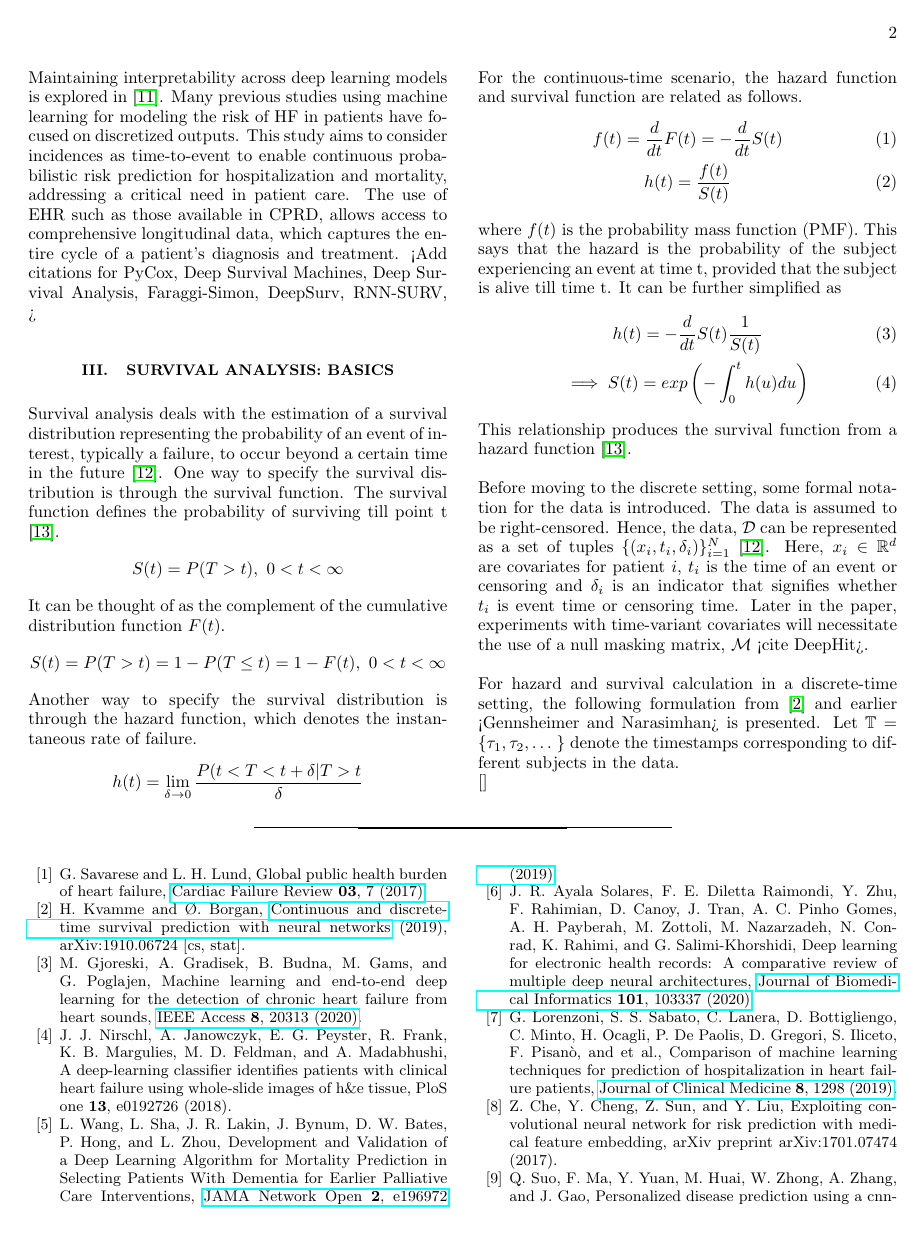
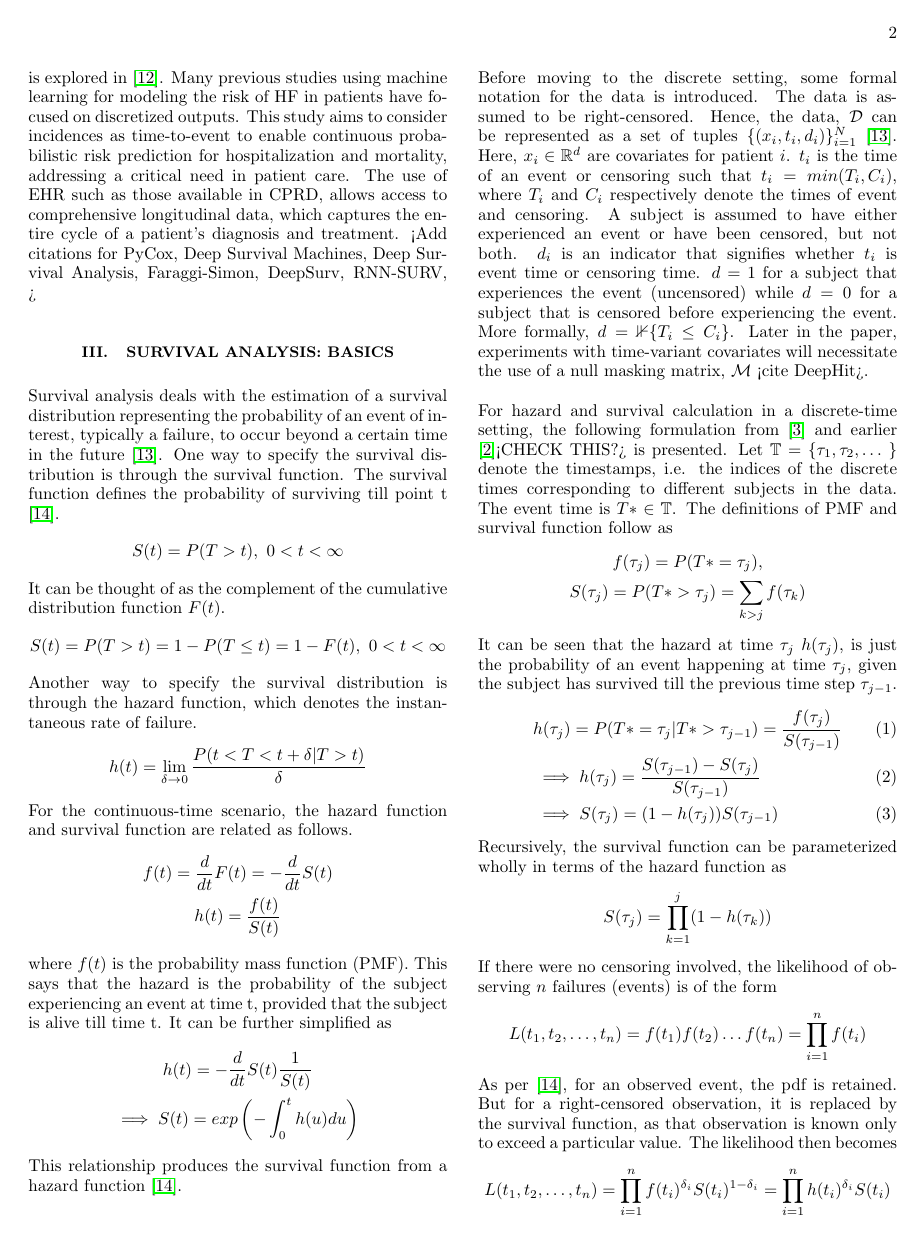
Before and after one commit to sourasen1011/UoE_Research_Project_2023, a LaTeX thesis (presentations/my_thesis/01/thesis.tex): page 2 of 3 before the commit and page 2 of 4 after it. Compiled offline with pdfLaTeX.

Commit message:
i am a fraud. what am i even doing. this is just kvammes proof

```diff
--- a/presentations/my_thesis/01/thesis.tex
+++ b/presentations/my_thesis/01/thesis.tex
@@ -83,21 +83,42 @@ S(t) = P(T>t) = 1 - P(T\le t) = 1 - F(t), \ 0 < t <  \infty
 \]
 Another way to specify the survival distribution is through the hazard function, which denotes the instantaneous rate of failure.
 \[
-h(t) = \lim_{\delta\to0}\frac{P(t<T<t+\delta|T>t}{\delta}
+h(t) = \lim_{\delta\to0}\frac{P(t<T<t+\delta|T>t)}{\delta}
 \]
 For the continuous-time scenario, the hazard function and survival function are related as follows.
-\begin{gather}
+\begin{gather*}
 f(t) = \frac{d}{dt}F(t) = -\frac{d}{dt}S(t)\\
 h(t) = \frac{f(t)}{S(t)}
-\end{gather}
+\end{gather*}
 where $f(t)$ is the probability mass function (PMF). This says that the hazard is the probability of the subject experiencing an event at time t, provided that the subject is alive till time t. It can be further simplified as
-\begin{gather}
+\begin{gather*}
 h(t) = -\frac{d}{dt}S(t)\frac{1}{S(t)}\\
 \implies S(t) = exp\left (- \int_{0}^{t}h(u)du\right)
-\end{gather}
+\end{gather*}
 This relationship produces the survival function from a hazard function \cite{Moore_2016}.\\
 
-Before moving to the discrete setting, some formal notation for the data is introduced. The data is assumed to be right-censored. Hence, the data, $\mathcal{D}$ can be represented as a set of tuples $\{(x_i , t_i , \delta_i)\}_{i=1}^{N}$  \cite{nagpal_deep_2021}. Here, $x_i \in \mathbb{R}^d$ are covariates for patient $i$, $t_i$ is the time of an event or censoring and $\delta_i$ is an indicator that signifies whether $t_i$ is event time or censoring time. Later in the paper, experiments with time-variant covariates will necessitate the use of a null masking matrix, $\mathcal{M}$ <cite DeepHit>.\\
+Before moving to the discrete setting, some formal notation for the data is introduced. The data is assumed to be right-censored. Hence, the data, $\mathcal{D}$ can be represented as a set of tuples $\{(x_i , t_i , d_i)\}_{i=1}^{N}$  \cite{nagpal_deep_2021}. Here, $x_i \in \mathbb{R}^d$ are covariates for patient $i$. $t_i$ is the time of an event or censoring such that $t_i = min(T_i, C_i)$, where $T_i$ and $C_i$ respectively denote the times of event and censoring. A subject is assumed to have either experienced an event or have been censored, but not both. $d_i$ is an indicator that signifies whether $t_i$ is event time or censoring time. $d=1$ for a subject that experiences the event (uncensored) while $d=0$ for a subject that is censored before experiencing the event. More formally, $d= \mathbb{1}\{T_i \le C_i\}$. Later in the paper, experiments with time-variant covariates will necessitate the use of a null masking matrix, $\mathcal{M}$ <cite DeepHit>.\\
 
-For hazard and survival calculation in a discrete-time setting, the following formulation from \cite{kvamme_continuous_2019} and earlier <Gennsheimer and Narasimhan> is presented.
-Let $\mathbb{T} = \{\tau_1, \tau_2, \ldots\ \}$ denote the timestamps corresponding to different subjects in the data.
+For hazard and survival calculation in a discrete-time setting, the following formulation from \cite{kvamme_continuous_2019} and earlier \cite{Gensheimer_Narasimhan_2019}<CHECK THIS?> is presented. Let $\mathbb{T} = \{\tau_1, \tau_2, \ldots\ \}$ denote the timestamps, i.e. the indices of the discrete times corresponding to different subjects in the data. The event time is $T*\in\mathbb{T}$. The definitions of PMF and survival function follow as
+\begin{gather*}
+f(\tau_j) = P(T* = \tau_j),\\
+S(\tau_j) = P(T* >\tau_j) = \sum_{k>j}f(\tau_k)
+\end{gather*}
+It can be seen that the hazard at time $\tau_j$ $h(\tau_j)$, is just the probability of an event happening at time $\tau_j$, given the subject has survived till the previous time step $\tau_{j-1}$.
+\begin{align}
+&h(\tau_j) = P(T* = \tau_j | T* > \tau_{j-1}) = \frac{f(\tau_j)}{S(\tau_{j-1})} \label{haz_cond_proba}\\
+&\implies  h(\tau_j) = \frac{S(\tau_{j-1}) - S(\tau_j)}{S(\tau_{j-1})}\\
+&\implies S(\tau_j) = (1 - h(\tau_j))S(\tau_{j-1})
+\end{align}
+Recursively, the survival function can be parameterized wholly in terms of the hazard function as
+\[
+S(\tau_j) = \prod_{k=1}^{j}(1 - h(\tau_k))
+\]
+
+If there were no censoring involved, the likelihood of observing $n$ failures (events) is of the form
+\[
+L(t_1 , t_2 , \ldots , t_n) = f(t_1)f(t_2)\ldots f(t_n)=\prod^{n}_{i=1}f(t_i)
+\]
+As per \cite{Moore_2016}, for an observed event, the pdf is retained. But for a right-censored observation, it is replaced by the survival function, as that observation is known only to exceed a particular value. The likelihood then becomes
+\[
+L(t_1 , t_2 , \ldots , t_n) = \prod^{n}_{i=1}f(t_i)^{\delta_i}S(t_i)^{1-\delta_i}=\prod^{n}_{i=1}h(t_i)^{\delta_i}S(t_i)
```
Also changed, not shown: presentations/my_thesis/01/references.bib (+2 -0 lines), presentations/my_thesis/01/thesis.pdf, presentations/my_thesis/01/thesis.tex (37 more changed lines), 1 other file.
